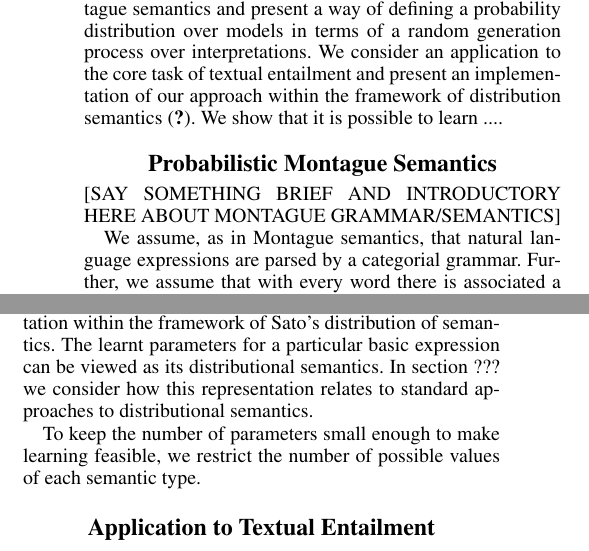
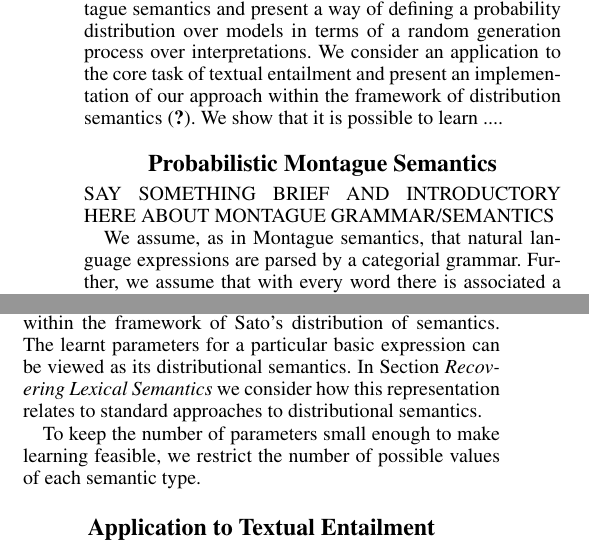
Before and after one commit to daoudclarke/probabilistic-semantics-paper, a LaTeX paper (probsem.tex): two parts of the columns of page 2 of 6, joined at a grey line, cut so that both start at the same text. Compiled offline with pdfLaTeX.

Commit message:
Add reference to lexical semantics section

```diff
--- a/probsem.tex
+++ b/probsem.tex
@@ -11,7 +11,11 @@
 \usepackage{color}
 \usepackage{listings}
 \usepackage{csvsimple}
+\usepackage{titleref}
+%\usepackage{hyperref}
 %\usepackage{natbib}
+
+\renewcommand{\theTitleReference}[2]{\emph{#2}}
 
 %\renewcommand{\cite}{\citep}
 \newcommand{\citet}[1]{\citeauthor{#1} \shortcite{#1}}
@@ -143,7 +147,7 @@ In the following sketch a probabilistic extension of Montague semantics and pres
 
 \section{Probabilistic Montague Semantics}
 
-[SAY SOMETHING BRIEF AND INTRODUCTORY HERE ABOUT MONTAGUE GRAMMAR/SEMANTICS]
+SAY SOMETHING BRIEF AND INTRODUCTORY HERE ABOUT MONTAGUE GRAMMAR/SEMANTICS
 
 We assume, as in Montague semantics, that natural language expressions
 are parsed by a categorial grammar. Further, we assume that with every word there is
@@ -233,4 +230,0 @@ Given a set of observed theories, the probability distributions $P$
-can be learnt. In the following we demonstrate this with
-examples, and give the code listing for our implementation within the framework of Sato's distribution of semantics. The learnt parameters for a particular basic
-expression can be viewed as its distributional semantics. In section ??? we consider how this representation relates to standard
-approaches to distributional semantics.
@@ -237,3 +236,9 @@ approaches to distributional semantics.
+following we demonstrate this with examples, and give the code listing
+for our implementation within the framework of Sato's distribution of
+semantics. The learnt parameters for a particular basic expression can
+be viewed as its distributional semantics. In
+Section~\titleref{sec:recovering} we consider how this representation
+relates to standard approaches to distributional semantics.
 
 
 
```
Also changed, not shown: probsem.tex (12 more changed lines).
